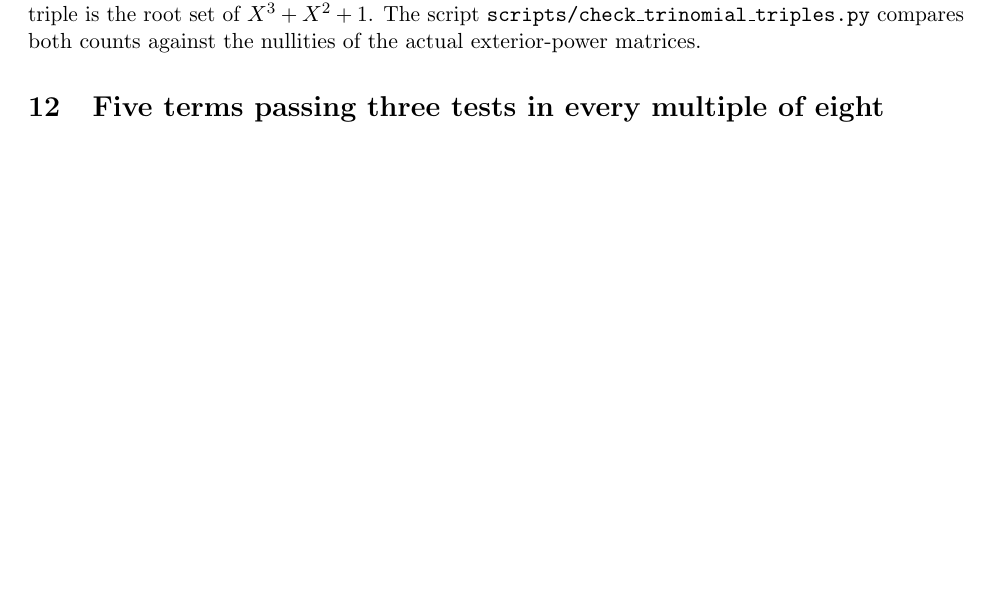
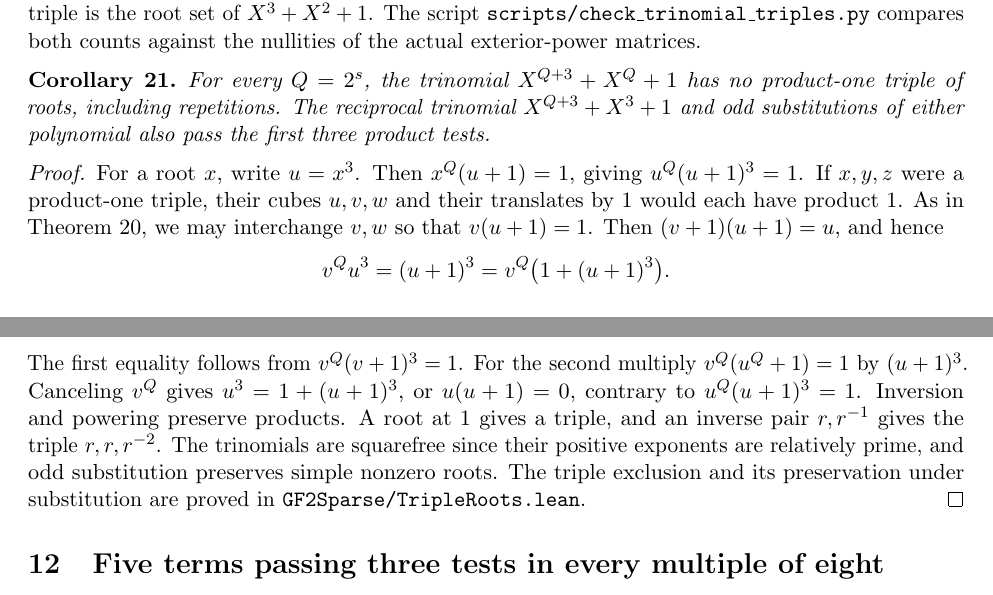
Before and after one commit to rudi-cilibrasi/gf2fun, a LaTeX document (results.tex): part of page 13 of 15 before the commit and two parts of pages 13 and 14 of 15 after it, the two joined at a grey line, cut so that both start at the same text, the shorter picture padded with empty space. Compiled offline with pdfLaTeX.

Commit message:
Prove the first three root-product tests in every degree two to a power plus three

```diff
--- a/results.tex
+++ b/results.tex
@@ -991,6 +991,33 @@ three. Its one product-one triple is the root set of \(X^3+X^2+1\).
 The script \texttt{scripts/check\_trinomial\_triples.py} compares both
 counts against the nullities of the actual exterior-power matrices.
 
+\begin{corollary}\label{cor:cubic-triples}
+For every \(Q=2^s\), the trinomial \(X^{Q+3}+X^Q+1\) has no
+product-one triple of roots, including repetitions. The reciprocal
+trinomial \(X^{Q+3}+X^3+1\) and odd substitutions of either polynomial
+also pass the first three product tests.
+\end{corollary}
+\begin{proof}
+For a root \(x\), write \(u=x^3\). Then \(x^Q(u+1)=1\), giving
+\(u^Q(u+1)^3=1\). If \(x,y,z\) were a product-one triple, their
+cubes \(u,v,w\) and their translates by 1 would each have product 1.
+As in Theorem~\ref{thm:triple-orbits}, we may interchange \(v,w\) so
+that \(v(u+1)=1\). Then \((v+1)(u+1)=u\), and hence
+\[
+ v^Q u^3=(u+1)^3=v^Q\bigl(1+(u+1)^3\bigr).
+\]
+The first equality follows from \(v^Q(v+1)^3=1\).
+For the second multiply \(v^Q(u^Q+1)=1\) by \((u+1)^3\).
+Canceling \(v^Q\) gives \(u^3=1+(u+1)^3\), or \(u(u+1)=0\),
+contrary to \(u^Q(u+1)^3=1\).
+Inversion and powering preserve products. A root at 1 gives a
+triple, and an inverse pair \(r,r^{-1}\) gives the triple
+\(r,r,r^{-2}\). The trinomials are squarefree since their positive
+exponents are relatively prime, and odd substitution preserves simple
+nonzero roots. The triple exclusion and its preservation under
+substitution are proved in \texttt{GF2Sparse/TripleRoots.lean}.
+\end{proof}
+
 \section{Five terms passing three tests in every multiple of eight}
 Write \(h(X)=(1+X^2)(1+X^3)\).
 \begin{theorem}\label{thm:dyadic-triples}
```
Also changed, not shown: README.md, results.pdf, 1 other file.
